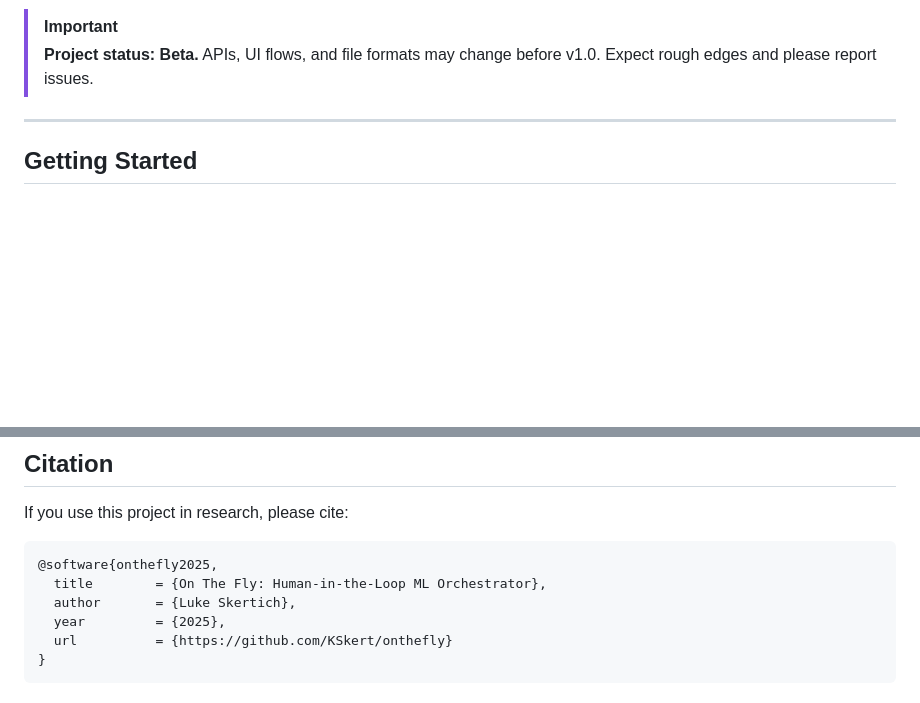
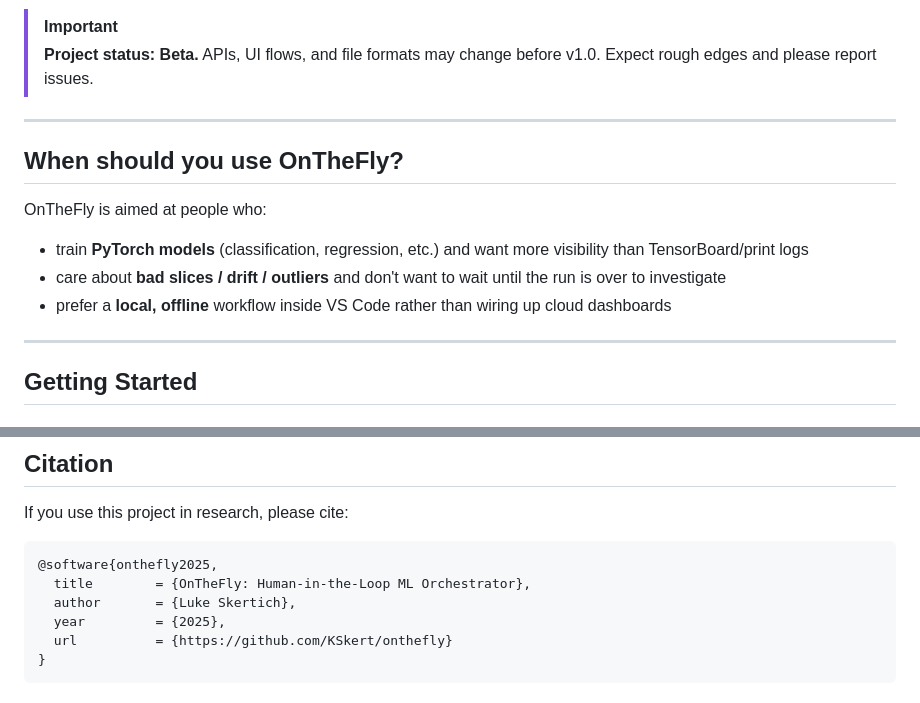
Before and after one commit to KSkert/OntheFly, a Markdown page: README.md, 2 parts joined by grey strips. Rendered like a GitHub page; blank space fills up the shorter version.

````diff
--- a/README.md
+++ b/README.md
@@ -6,6 +18,16 @@
 
 > [!IMPORTANT]
 > **Project status: Beta.** APIs, UI flows, and file formats may change before v1.0. Expect rough edges and please report issues.
+
+---
+
+## When should you use OnTheFly?
+
+OnTheFly is aimed at people who:
+
+- train **PyTorch models** (classification, regression, etc.) and want more visibility than TensorBoard/print logs
+- care about **bad slices / drift / outliers** and don't want to wait until the run is over to investigate
+- prefer a **local, offline** workflow inside VS Code rather than wiring up cloud dashboards
 
 ---
 
@@ -140,7 +168,7 @@ If you use this project in research, please cite:
 
 ```bibtex
 @software{onthefly2025,
-  title        = {On The Fly: Human-in-the-Loop ML Orchestrator},
+  title        = {OnTheFly: Human-in-the-Loop ML Orchestrator},
   author       = {Luke Skertich},
   year         = {2025},
   url          = {https://github.com/KSkert/onthefly}
````
Also changed, not shown: other parts of README.md (+37 -19 lines).
